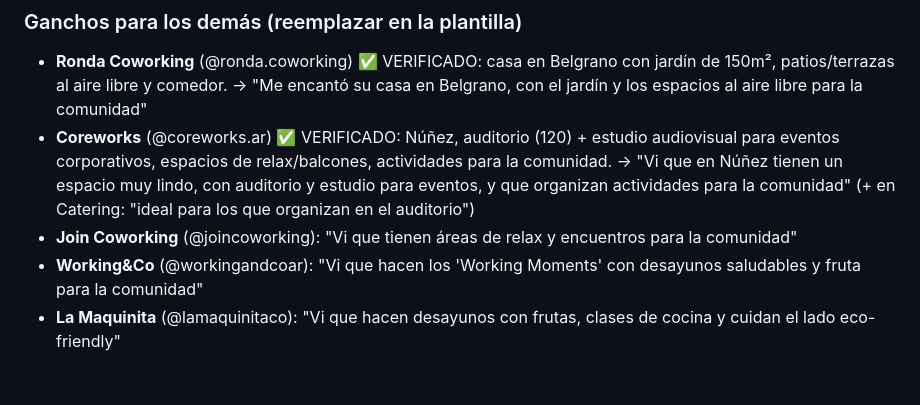
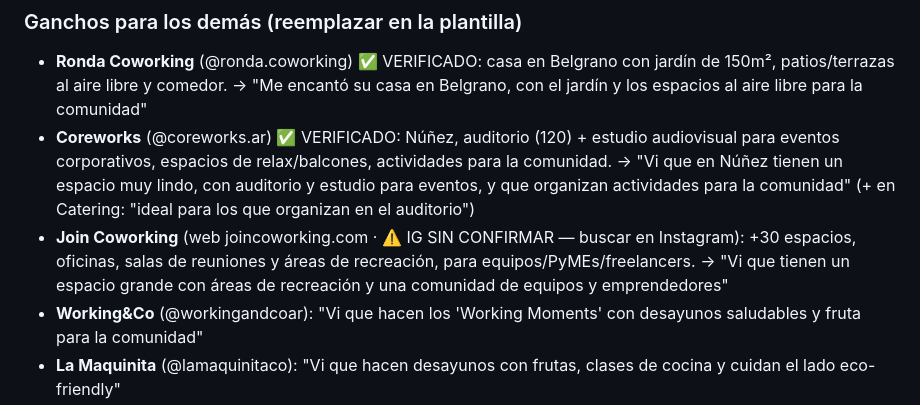
Before and after one commit to tommylopas123-eng/Draling, a Markdown page: betina-potap/MENSAJES.md, the part around the change. GitHub-like rendering; blank space fills up the shorter version.

Commit message:
Join Coworking: gancho verificado (web), IG sin confirmar

```diff
--- a/betina-potap/MENSAJES.md
+++ b/betina-potap/MENSAJES.md
@@ -61,7 +61,8 @@
   → "Me encantó su casa en Belgrano, con el jardín y los espacios al aire libre para la comunidad"
 - **Coreworks** (@coreworks.ar) ✅ VERIFICADO: Núñez, auditorio (120) + estudio audiovisual para eventos corporativos, espacios de relax/balcones, actividades para la comunidad.
   → "Vi que en Núñez tienen un espacio muy lindo, con auditorio y estudio para eventos, y que organizan actividades para la comunidad" (+ en Catering: "ideal para los que organizan en el auditorio")
-- **Join Coworking** (@joincoworking): "Vi que tienen áreas de relax y encuentros para la comunidad"
+- **Join Coworking** (web joincoworking.com · ⚠️ IG SIN CONFIRMAR — buscar en Instagram): +30 espacios, oficinas, salas de reuniones y áreas de recreación, para equipos/PyMEs/freelancers.
+  → "Vi que tienen un espacio grande con áreas de recreación y una comunidad de equipos y emprendedores"
 - **Working&Co** (@workingandcoar): "Vi que hacen los 'Working Moments' con desayunos saludables y fruta para la comunidad"
 - **La Maquinita** (@lamaquinitaco): "Vi que hacen desayunos con frutas, clases de cocina y cuidan el lado eco-friendly"
 - **AreaTres** (@areatres): "Sé que son un emblema del ecosistema emprendedor y que organizan eventos como #A3Global"
```
